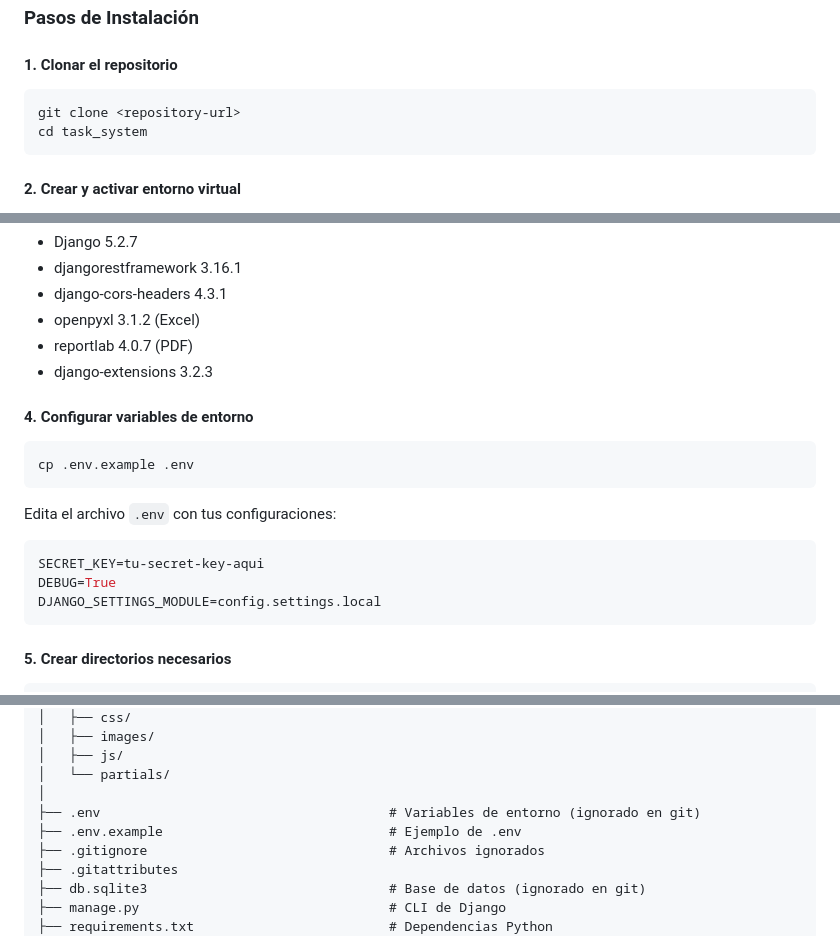
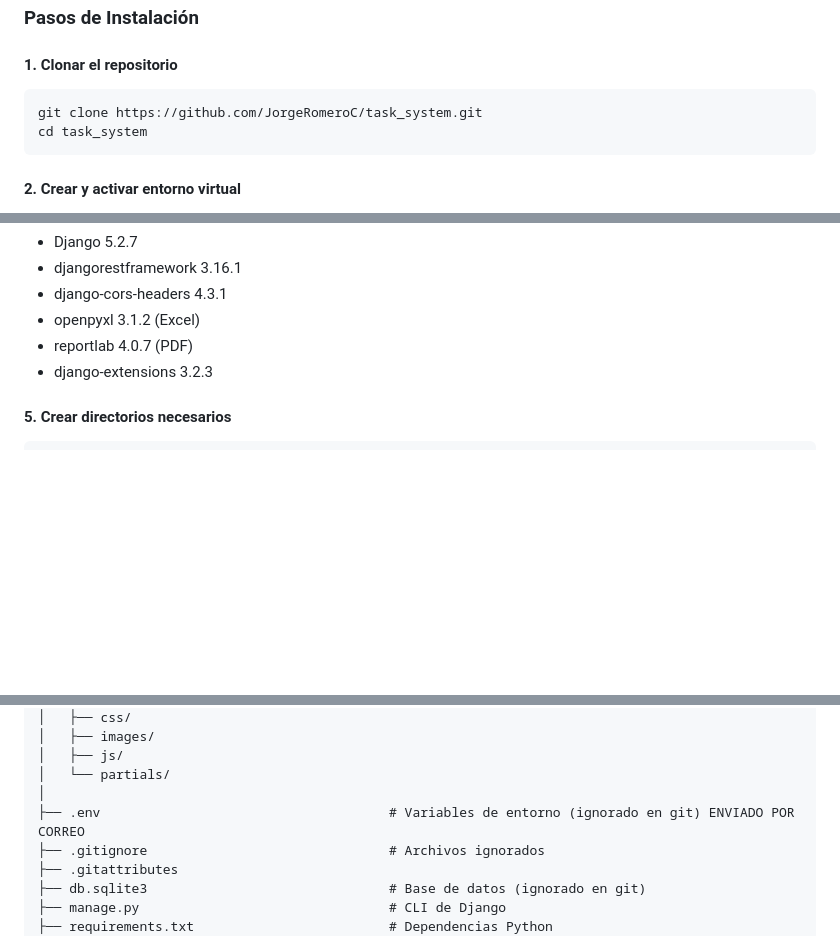
Before and after one commit to JorgeRomeroC/task_system, a Markdown page: README.md, 3 parts joined by grey strips. GitHub-like rendering; blank space fills up the shorter version.

````diff
--- a/README.md
+++ b/README.md
@@ -66,7 +66,7 @@ Sistema completo de gestión de tareas desarrollado con Django, Django Rest Fram
 #### 1. Clonar el repositorio
 
 ```bash
-git clone <repository-url>
+git clone https://github.com/JorgeRomeroC/task_system.git
 cd task_system
 ```
 
@@ -104,18 +104,6 @@ Las dependencias de Python incluyen:
 - reportlab 4.0.7 (PDF)
 - django-extensions 3.2.3
 
-#### 4. Configurar variables de entorno
-
-```bash
-cp .env.example .env
-```
-
-Edita el archivo `.env` con tus configuraciones:
-```env
-SECRET_KEY=tu-secret-key-aqui
-DEBUG=True
-DJANGO_SETTINGS_MODULE=config.settings.local
-```
 
 #### 5. Crear directorios necesarios
 
@@ -381,8 +369,7 @@ task_system/
 │   ├── js/
 │   └── partials/
 │
-├── .env                                     # Variables de entorno (ignorado en git)
-├── .env.example                             # Ejemplo de .env
+├── .env                                     # Variables de entorno (ignorado en git) ENVIADO POR CORREO
 ├── .gitignore                               # Archivos ignorados
 ├── .gitattributes
 ├── db.sqlite3                               # Base de datos (ignorado en git)
````
